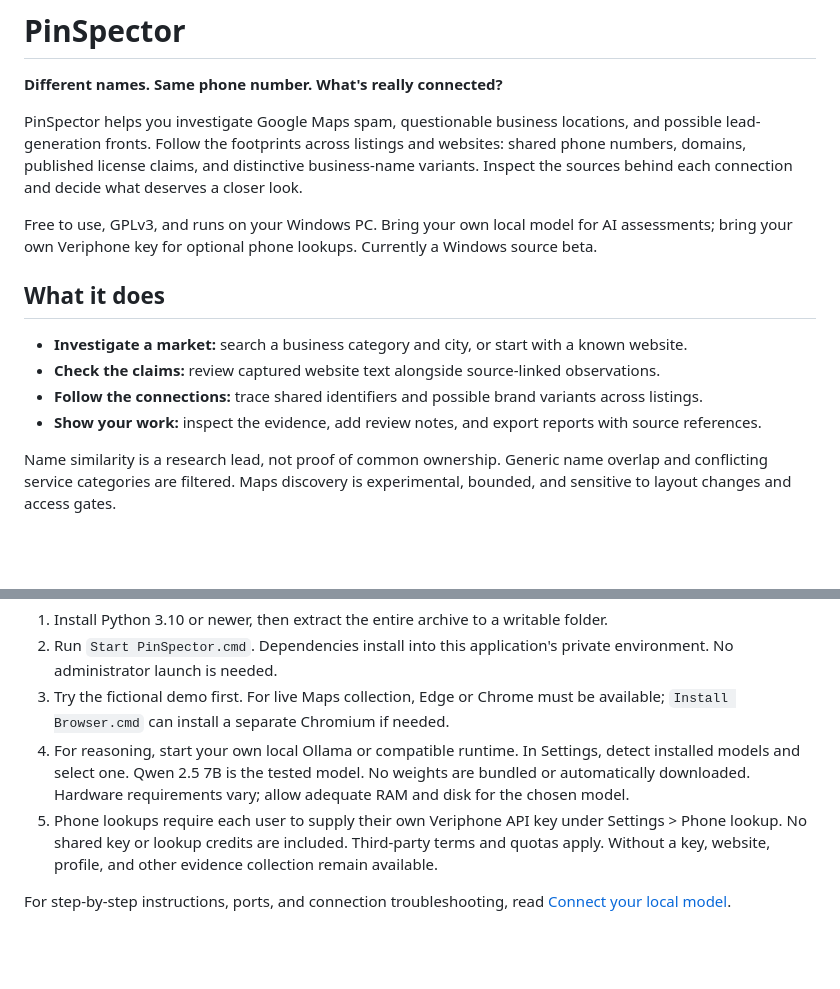
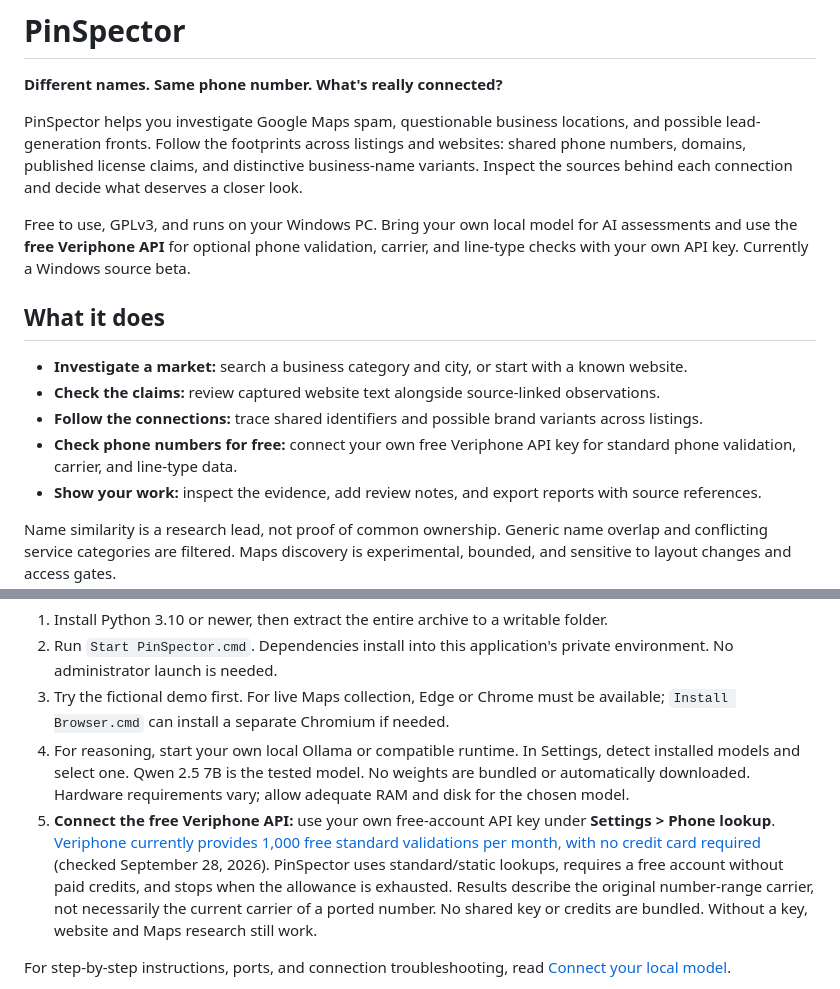
Before and after one commit to goldenoakmarketing/pinspector, a Markdown page: README.md, 2 parts joined by grey strips. Drawn GitHub-style; blank space fills up the shorter version.

Commit message:
Highlight free Veriphone API phone checks and user-owned keys

```diff
--- a/README.md
+++ b/README.md
@@ -9,14 +9,15 @@ business-name variants. Inspect the sources behind each connection and decide
 what deserves a closer look.
 
 Free to use, GPLv3, and runs on your Windows PC. Bring your own local model for AI
-assessments; bring your own Veriphone key for optional phone lookups. Currently a
-Windows source beta.
+assessments and use the **free Veriphone API** for optional phone validation,
+carrier, and line-type checks with your own API key. Currently a Windows source beta.
 
 ## What it does
 
 - **Investigate a market:** search a business category and city, or start with a known website.
 - **Check the claims:** review captured website text alongside source-linked observations.
 - **Follow the connections:** trace shared identifiers and possible brand variants across listings.
+- **Check phone numbers for free:** connect your own free Veriphone API key for standard phone validation, carrier, and line-type data.
 - **Show your work:** inspect the evidence, add review notes, and export reports with source references.
 
 Name similarity is a research lead, not proof of common ownership. Generic name
@@ -29,7 +30,7 @@ experimental, bounded, and sensitive to layout changes and access gates.
 2. Run `Start PinSpector.cmd`. Dependencies install into this application's private environment. No administrator launch is needed.
 3. Try the fictional demo first. For live Maps collection, Edge or Chrome must be available; `Install Browser.cmd` can install a separate Chromium if needed.
 4. For reasoning, start your own local Ollama or compatible runtime. In Settings, detect installed models and select one. Qwen 2.5 7B is the tested model. No weights are bundled or automatically downloaded. Hardware requirements vary; allow adequate RAM and disk for the chosen model.
-5. Phone lookups require each user to supply their own Veriphone API key under Settings > Phone lookup. No shared key or lookup credits are included. Third-party terms and quotas apply. Without a key, website, profile, and other evidence collection remain available.
+5. **Connect the free Veriphone API:** use your own free-account API key under **Settings > Phone lookup**. [Veriphone currently provides 1,000 free standard validations per month, with no credit card required](https://veriphone.io/pricing) (checked September 28, 2026). PinSpector uses standard/static lookups, requires a free account without paid credits, and stops when the allowance is exhausted. Results describe the original number-range carrier, not necessarily the current carrier of a ported number. No shared key or credits are bundled. Without a key, website and Maps research still work.
 
 For step-by-step instructions, ports, and connection troubleshooting, read [Connect your local model](docs/LOCAL_MODEL_SETUP.md).
 
```
Also changed, not shown: docs/DOWNLOAD_README.md (+4 -3 lines).
